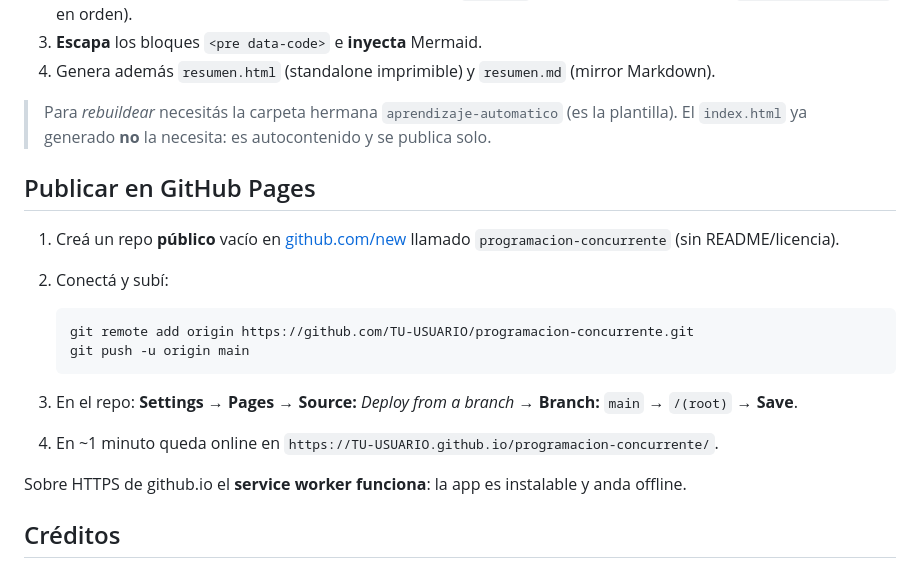
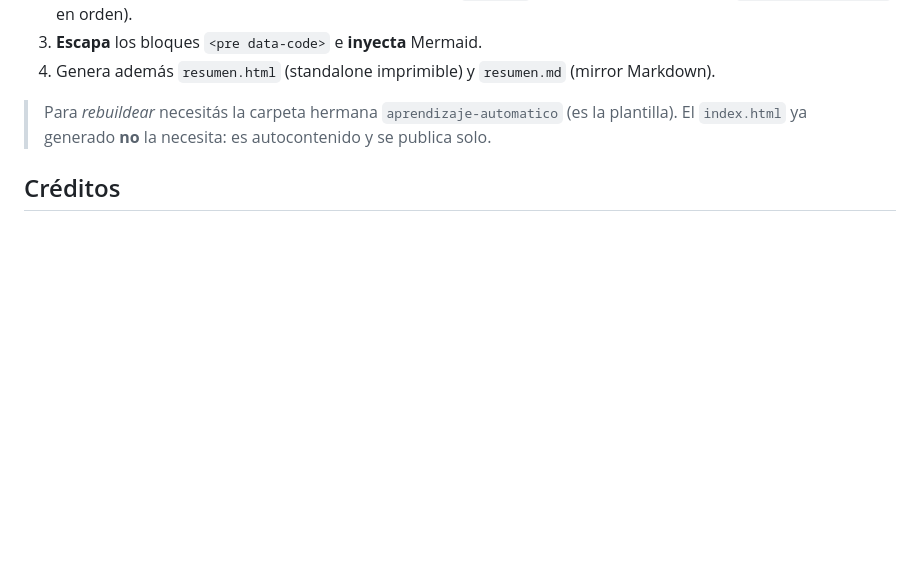
Before and after one commit to echepereza/programacion-concurrente, a Markdown page: README.md, the part around the change. GitHub-like rendering; blank space fills up the shorter version.

Commit message:
Remove GitHub Pages publishing instructions
Removed GitHub Pages publishing instructions from README.

````diff
--- a/README.md
+++ b/README.md
@@ -231,23 +231,6 @@ Es un ensamblador en Python (sin dependencias). En cada corrida:
 > Para *rebuildear* necesitás la carpeta hermana `aprendizaje-automatico` (es la plantilla).
 > El `index.html` ya generado **no** la necesita: es autocontenido y se publica solo.
 
-## Publicar en GitHub Pages
-
-1. Creá un repo **público** vacío en [github.com/new](https://github.com/new) llamado
-   `programacion-concurrente` (sin README/licencia).
-2. Conectá y subí:
-
-   ```bash
-   git remote add origin https://github.com/TU-USUARIO/programacion-concurrente.git
-   git push -u origin main
-   ```
-
-3. En el repo: **Settings → Pages → Source:** *Deploy from a branch* → **Branch:** `main`
-   → `/(root)` → **Save**.
-4. En ~1 minuto queda online en `https://TU-USUARIO.github.io/programacion-concurrente/`.
-
-Sobre HTTPS de github.io el **service worker funciona**: la app es instalable y anda offline.
-
 ## Créditos
 
 Contenido basado en los resúmenes, presentaciones, clases y exámenes de la cátedra de
````
